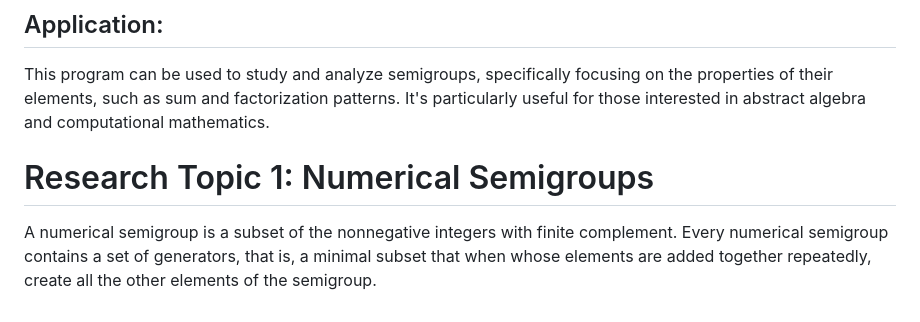
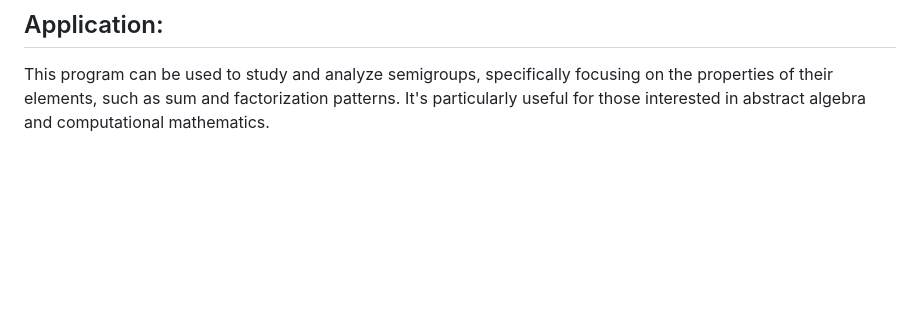
Before and after one commit to curtisolinger/NumericalLabs, a Markdown page: README.md, the part around the change. Rendered like a GitHub page; blank space fills up the shorter version.

Commit message:
Fixed section in README.md file

```diff
--- a/README.md
+++ b/README.md
@@ -88,9 +88,3 @@ To use the webpage, simply input the desired parameters related to numerical sem
 ## Application:
 
 This program can be used to study and analyze semigroups, specifically focusing on the properties of their elements, such as sum and factorization patterns. It's particularly useful for those interested in abstract algebra and computational mathematics.
-
-
-
-# Research Topic 1: Numerical Semigroups
-
-A numerical semigroup is a subset of the nonnegative integers with finite complement. Every numerical semigroup contains a set of generators, that is, a minimal subset that when whose elements are added together repeatedly, create all the other elements of the semigroup.
```
